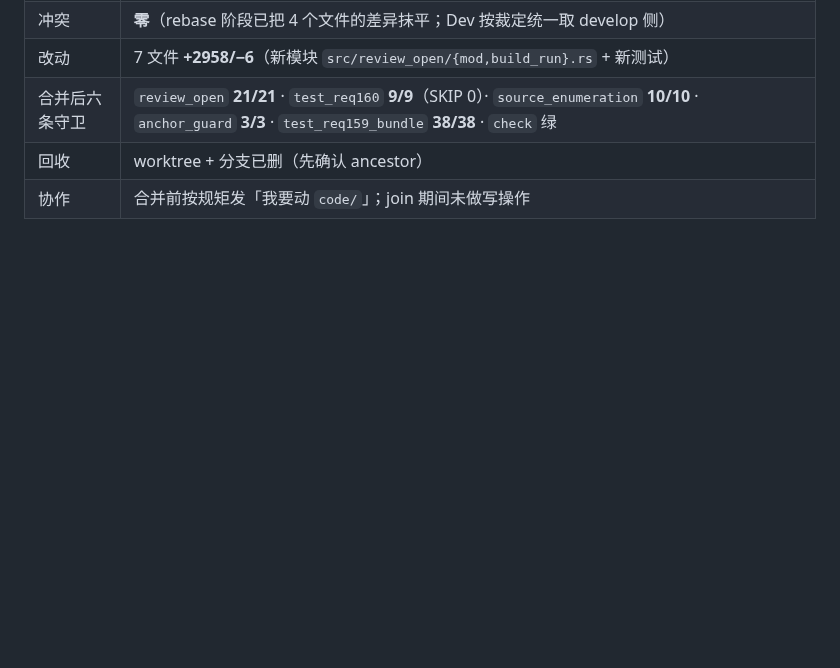
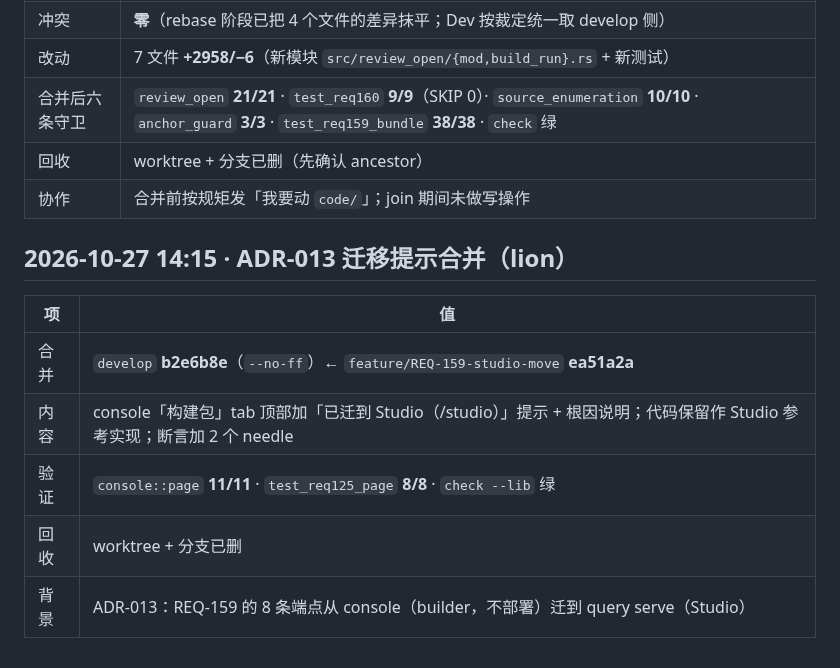
Before and after one commit to myg133/an_onto_demo, a Markdown page: dispatch/cleanup-log.md, the part around the change. Rendered like a GitHub page; blank space fills up the shorter version.

Commit message:
[BA] ADR-013 迁移提示已合入 develop b2e6b8e 并回收（11/11 + 8/8 + check 绿）；cleanup-log 记合并点 (关联: REQ-159) [session: ba-lion-michael-workstation-49056-20261027-094244]

```diff
--- a/dispatch/cleanup-log.md
+++ b/dispatch/cleanup-log.md
@@ -486,3 +486,13 @@
 | 合并后六条守卫 | `review_open` **21/21** · `test_req160` **9/9**（SKIP 0）· `source_enumeration` **10/10** · `anchor_guard` **3/3** · `test_req159_bundle` **38/38** · `check` 绿 |
 | 回收 | worktree + 分支已删（先确认 ancestor） |
 | 协作 | 合并前按规矩发「我要动 `code/`」；join 期间未做写操作 |
+
+## 2026-10-27 14:15 · ADR-013 迁移提示合并（lion）
+
+| 项 | 值 |
+| --- | --- |
+| 合并 | `develop` **b2e6b8e**（`--no-ff`）← `feature/REQ-159-studio-move` **ea51a2a** |
+| 内容 | console「构建包」tab 顶部加「已迁到 Studio（/studio）」提示 + 根因说明；代码保留作 Studio 参考实现；断言加 2 个 needle |
+| 验证 | `console::page` **11/11** · `test_req125_page` **8/8** · `check --lib` 绿 |
+| 回收 | worktree + 分支已删 |
+| 背景 | ADR-013：REQ-159 的 8 条端点从 console（builder，不部署）迁到 query serve（Studio） |
```
